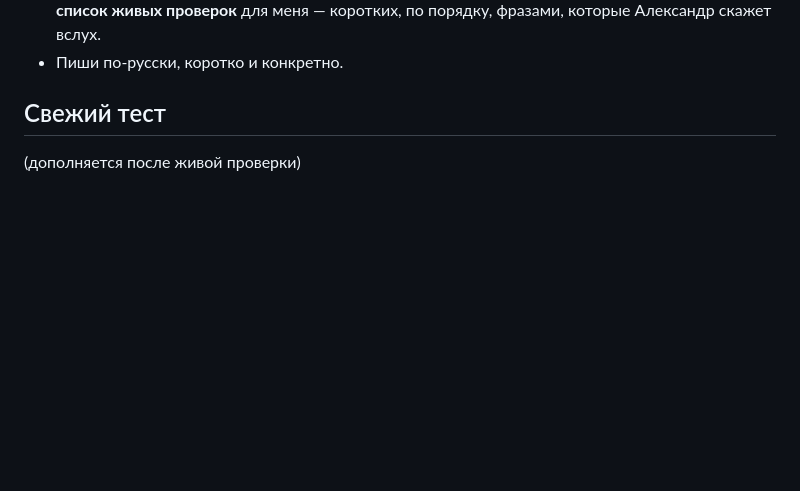
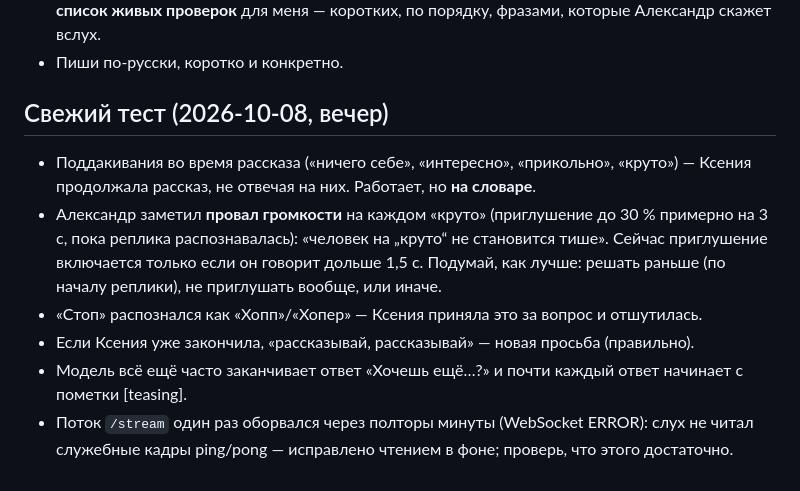
Before and after one commit to Alexperowo/assistant-ksenia, a Markdown page: docs/task-fable-3-live-dialog.md, the part around the change. Drawn GitHub-style; blank space fills up the shorter version.

Commit message:
Задание Fable: результаты свежего живого теста
Co-Authored-By: Claude Opus 5.5 <noreply@anthropic.com>
Claude-Session: https://claude.ai/code/session_01PTVaJvZ2GFBPFELbWb8VyZ

```diff
--- a/docs/task-fable-3-live-dialog.md
+++ b/docs/task-fable-3-live-dialog.md
@@ -85,5 +85,16 @@
   и **список живых проверок** для меня — коротких, по порядку, фразами, которые Александр скажет вслух.
 - Пиши по-русски, коротко и конкретно.
 
-## Свежий тест
-(дополняется после живой проверки)
+## Свежий тест (2026-10-08, вечер)
+
+- Поддакивания во время рассказа («ничего себе», «интересно», «прикольно», «круто») — Ксения
+  продолжала рассказ, не отвечая на них. Работает, но **на словаре**.
+- Александр заметил **провал громкости** на каждом «круто» (приглушение до 30 % примерно на 3 с, пока
+  реплика распознавалась): «человек на „круто“ не становится тише». Сейчас приглушение включается
+  только если он говорит дольше 1,5 с. Подумай, как лучше: решать раньше (по началу реплики),
+  не приглушать вообще, или иначе.
+- «Стоп» распознался как «Хопп»/«Хопер» — Ксения приняла это за вопрос и отшутилась.
+- Если Ксения уже закончила, «рассказывай, рассказывай» — новая просьба (правильно).
+- Модель всё ещё часто заканчивает ответ «Хочешь ещё…?» и почти каждый ответ начинает с пометки [teasing].
+- Поток `/stream` один раз оборвался через полторы минуты (WebSocket ERROR): слух не читал служебные
+  кадры ping/pong — исправлено чтением в фоне; проверь, что этого достаточно.
```
